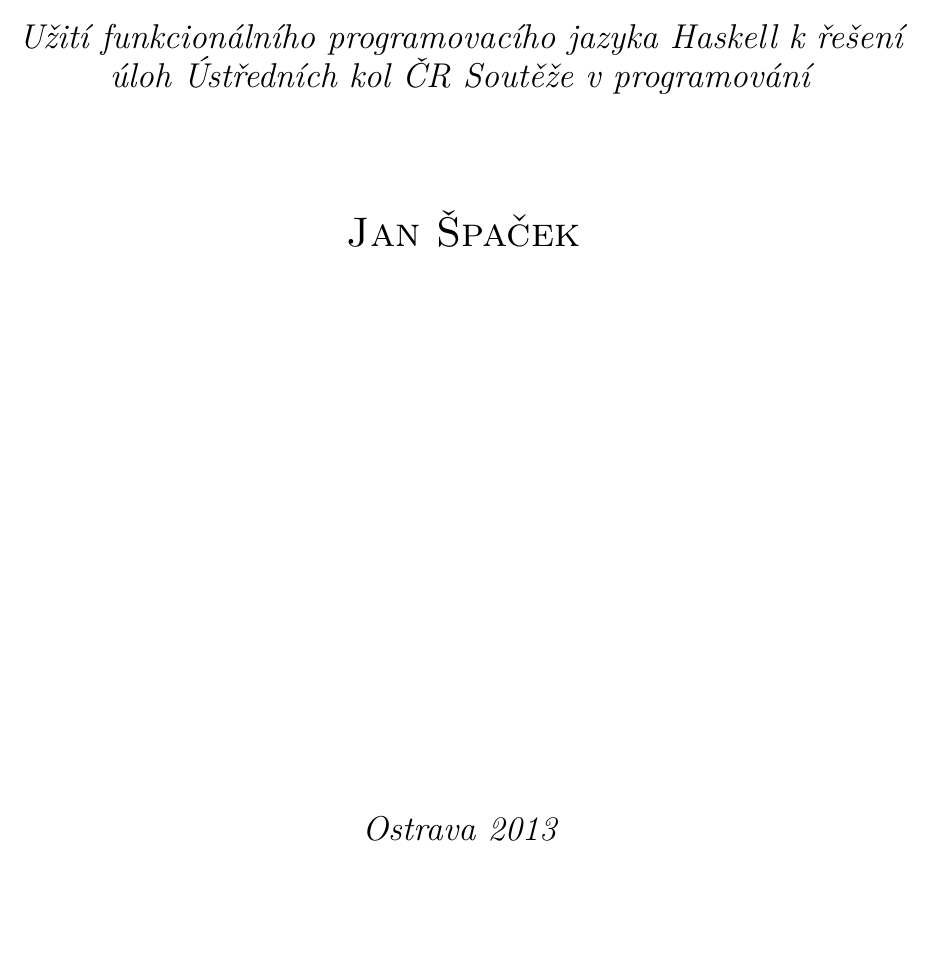
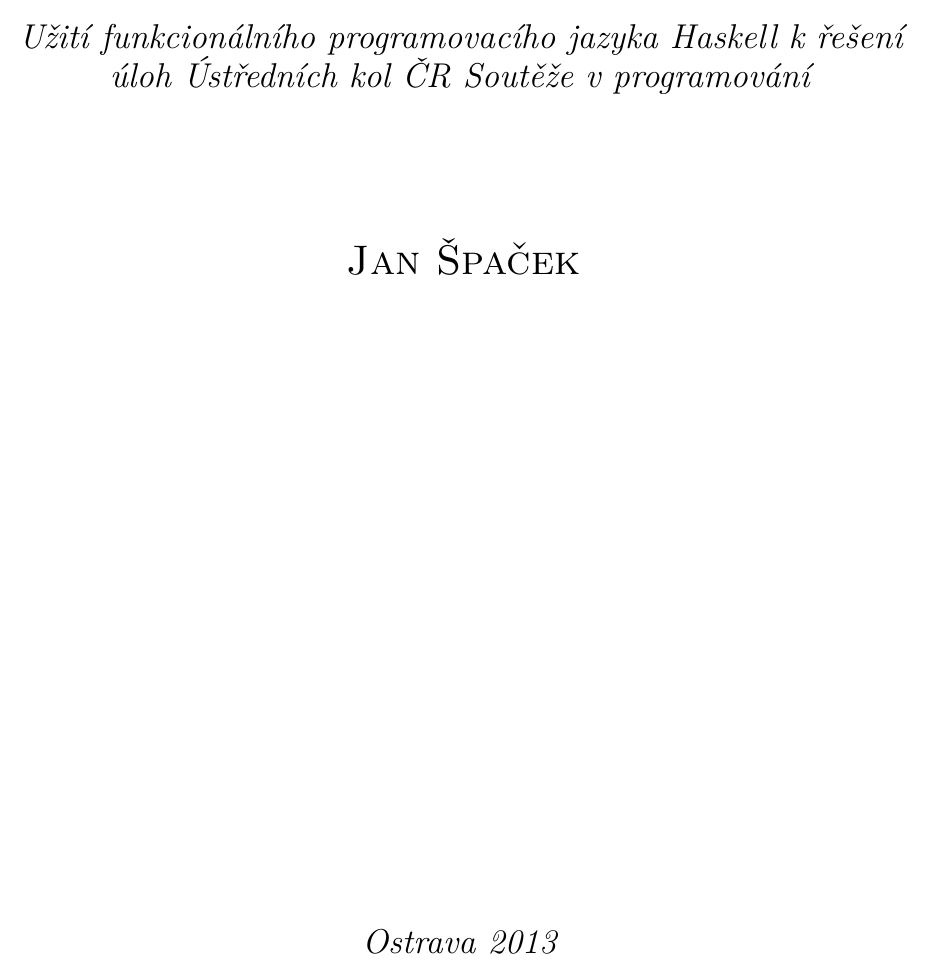
Before and after one commit to honzasp/funsp, a LaTeX document (paper.tex, which reads tex/title.tex): part of page 1 of 34, cut so that both start at the same text, the shorter picture padded with empty space. Compiled offline with pdfLaTeX.

Commit message:
Fix the title pages

```diff
--- a/tex/title.tex
+++ b/tex/title.tex
@@ -10,9 +10,9 @@
 \textsc{\Huge Líně, čistě,\\ funkcionálně}\\[0.5cm]
 
 \textit{\LARGE Užití funkcionálního programovacího jazyka Haskell k řešení
-úloh Ústředních kol ČR Soutěže v programování}\\[2cm]
+úloh Ústředních kol ČR Soutěže v programování}\\[2.5cm]
 
-\textsc{\huge Jan Špaček}\\[10cm]
+\textsc{\huge Jan Špaček}\\[11.5cm]
 
 \textit{\LARGE Ostrava 2013}
 
```
Also changed, not shown: tex/title.tex (2 more changed lines).
